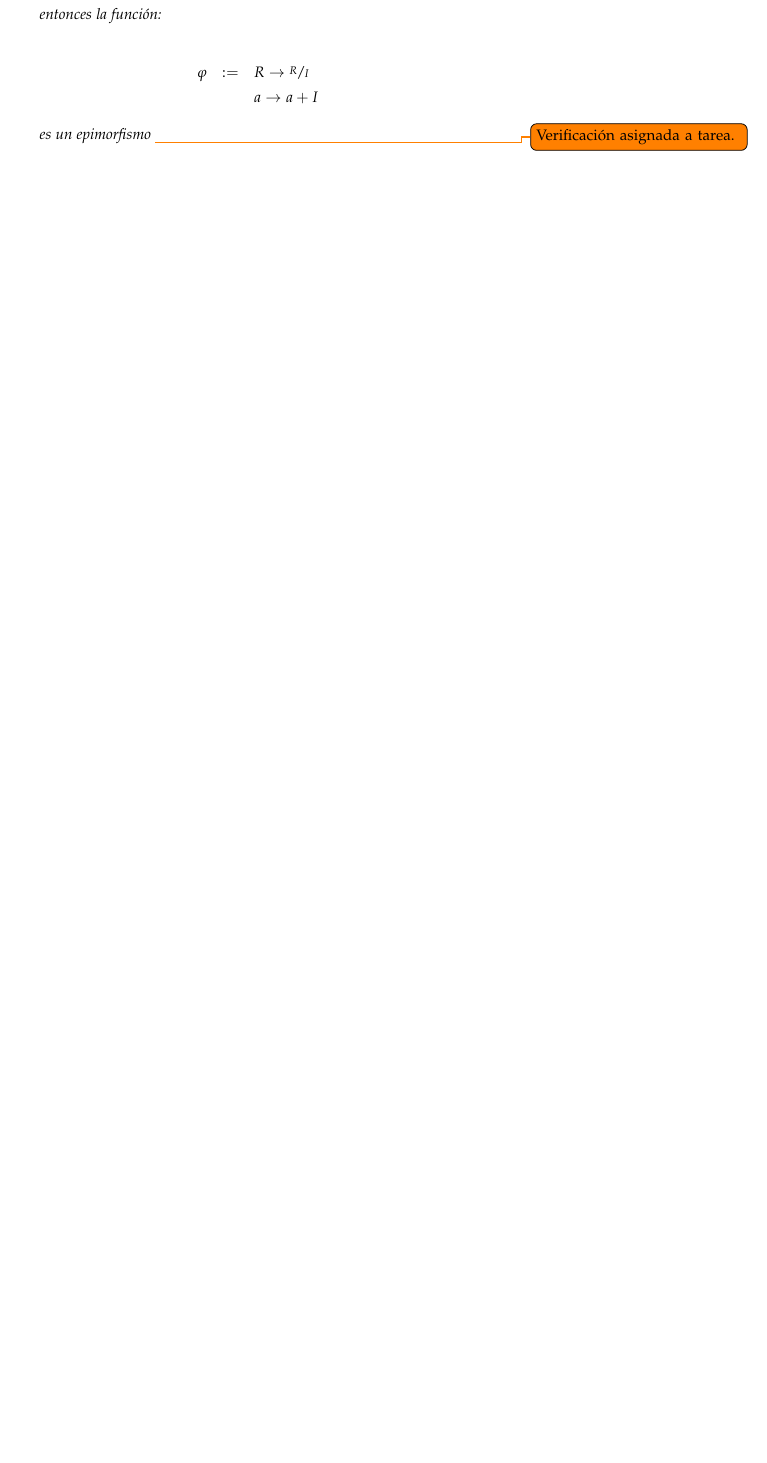
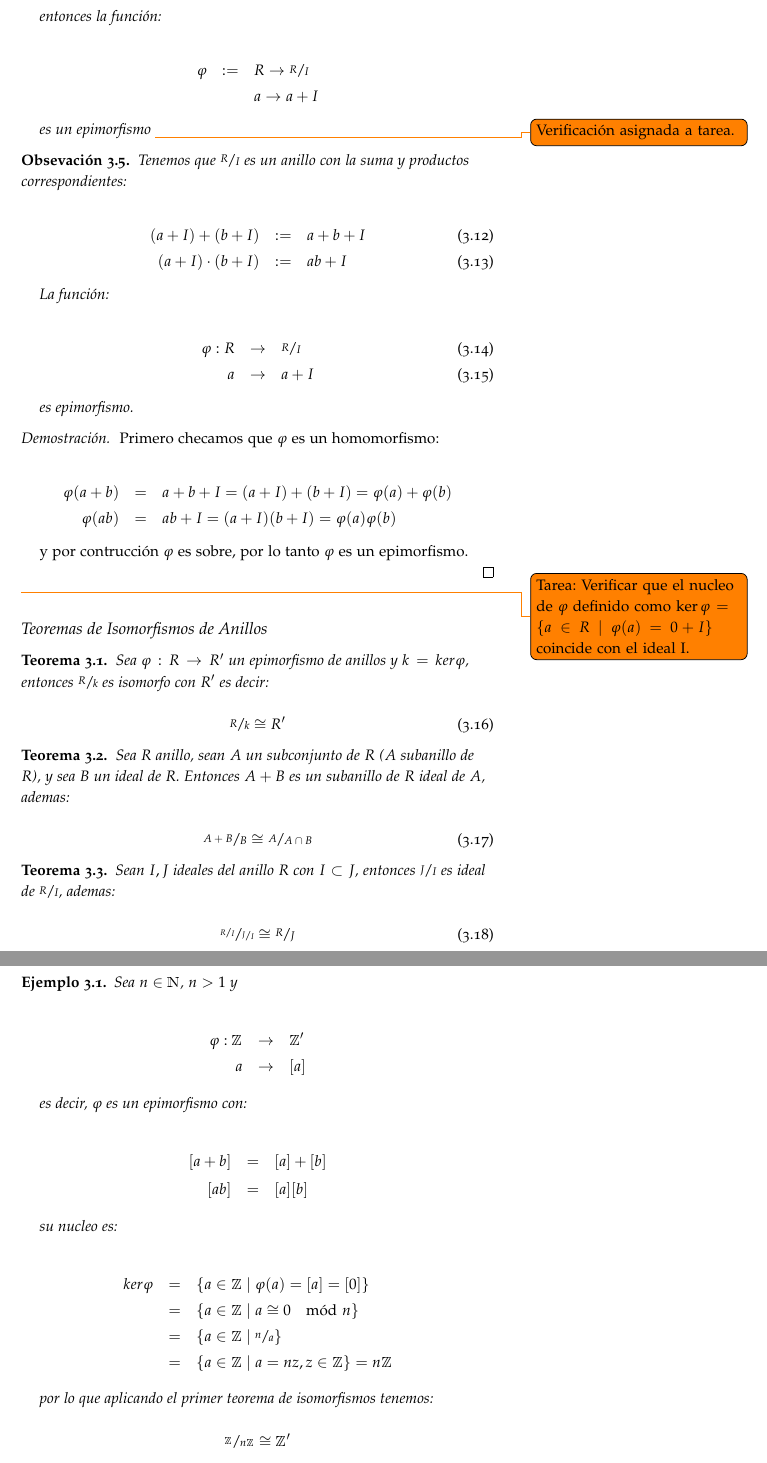
Before and after one commit to chelizalde/Apuntes-DCA, a LaTeX book (AlgebraLineal/Matematicas.tex, which reads AlgebraLineal/Ideales.tex): part of page 20 of 53 before the commit and two parts of pages 20 and 21 of 55 after it, the two joined at a grey line, cut so that both start at the same text, the shorter picture padded with empty space. Compiled offline with pdfLaTeX.

Commit message:
Se termina el capitulo de ideales

```diff
--- a/AlgebraLineal/Ideales.tex
+++ b/AlgebraLineal/Ideales.tex
@@ -149,3 +149,94 @@
         es un epimorfismo
         \todo{Verificación asignada a tarea.}
     \end{observacion}
+
+    \begin{observacion}
+        Tenemos que $\sfrac{R}{I}$ es un anillo con la suma y productos correspondientes:
+
+        \begin{eqnarray}
+            (a + I) + (b + I) & := & a + b + I \\
+            (a + I) \cdot (b + I) & := & ab + I
+        \end{eqnarray}
+
+        La función:
+
+        \begin{eqnarray}
+            \varphi : R & \to & \sfrac{R}{I} \\
+            a & \to & a + I
+        \end{eqnarray}
+
+        es epimorfismo.
+    \end{observacion}
+
+    \begin{proof}
+        Primero checamos que $\varphi$ es un homomorfismo:
+
+        \begin{eqnarray*}
+            \varphi(a+b) & = & a+b+I = (a+I) + (b+I) = \varphi(a) + \varphi(b) \\
+            \varphi(ab) & = & ab+I =(a+I)(b+I) = \varphi(a) \varphi(b)
+        \end{eqnarray*}
+
+        y por contrucción $\varphi$ es sobre, por lo tanto $\varphi$ es un epimorfismo.
+    \end{proof}
+
+    \todo{Tarea: Verificar que el nucleo de $\varphi$ definido como $\ker{\varphi} = \{ a \in R \mid \varphi(a) = 0 + I \}$ coincide con el ideal I.}
+
+    \subsection{Teoremas de Isomorfismos de Anillos}
+
+        \begin{teorema}
+            Sea $\varphi: R \to R'$ un epimorfismo de anillos y $k = ker{\varphi}$, entonces $\sfrac{R}{k}$ es isomorfo con $R'$ es decir:
+
+            \begin{equation}
+                \sfrac{R}{k} \cong R'
+            \end{equation}
+        \end{teorema}
+
+        \begin{teorema}
+            Sea $R$ anillo, sean $A$ un subconjunto de $R$ ($A$ subanillo de $R$), y sea $B$ un ideal de $R$. Entonces $A+B$ es un subanillo de $R$ ideal de $A$, ademas:
+
+            \begin{equation}
+                \sfrac{A+B}{B} \cong \sfrac{A}{A \cap B}
+            \end{equation}
+        \end{teorema}
+
+        \begin{teorema}
+            Sean $I, J$ ideales del anillo $R$ con $I \subset J$, entonces $\sfrac{J}{I}$ es ideal de $\sfrac{R}{I}$, ademas:
+
+            \begin{equation}
+                \sfrac{\sfrac{R}{I}}{\sfrac{J}{I}} \cong \sfrac{R}{J}
+            \end{equation}
+        \end{teorema}
+
+        \begin{ejemplo}
+            Sea $n \in \mathbbm{N}$, $n > 1$ y
+
+            \begin{eqnarray*}
+                \varphi: \mathbbm{Z} & \to & \mathbbm{Z}' \\
+                a & \to & [a]
+            \end{eqnarray*}
+
+            es decir, $\varphi$ es un epimorfismo con:
+
+            \begin{eqnarray*}
+                [a+b] & = & [a] + [b] \\[2pt]
+                [ab] & = & [a][b]
+            \end{eqnarray*}
+
+            su nucleo es:
+
+            \begin{eqnarray*}
+                ker{\varphi} & = & \left\{ a \in \mathbbm{Z} \mid \varphi(a) = [a] = [0] \right\} \\
+                & = & \left\{ a \in \mathbbm{Z} \mid a \cong 0 \mod{n} \right\} \\
+                & = & \left\{ a \in \mathbbm{Z} \mid \sfrac{n}{a} \right\} \\
+                & = & \left\{ a \in \mathbbm{Z} \mid a = n z, z\in \mathbbm{Z} \right\} = n \mathbbm{Z}
+            \end{eqnarray*}
+
+            por lo que aplicando el primer teorema de isomorfismos tenemos:
+
+            \begin{equation*}
+                \sfrac{\mathbbm{Z}}{n \mathbbm{Z}} \cong \mathbbm{Z}'
+            \end{equation*}
+        \end{ejemplo}
+
+        \begin{ejemplo}
+            Sea $F$ un campo (anillo conmutativo con división), entonces $\{0\}$ es un ideal de $F$. Sea $I$ un ideal diferente de este, $I \ne \{ 0 \}$.
@@ -151,0 +274 @@
+            \end{eqnarray}
```
Also changed, not shown: AlgebraLineal/Matematicas.pdf, AlgebraLineal/Ideales.tex (40 more changed lines).
